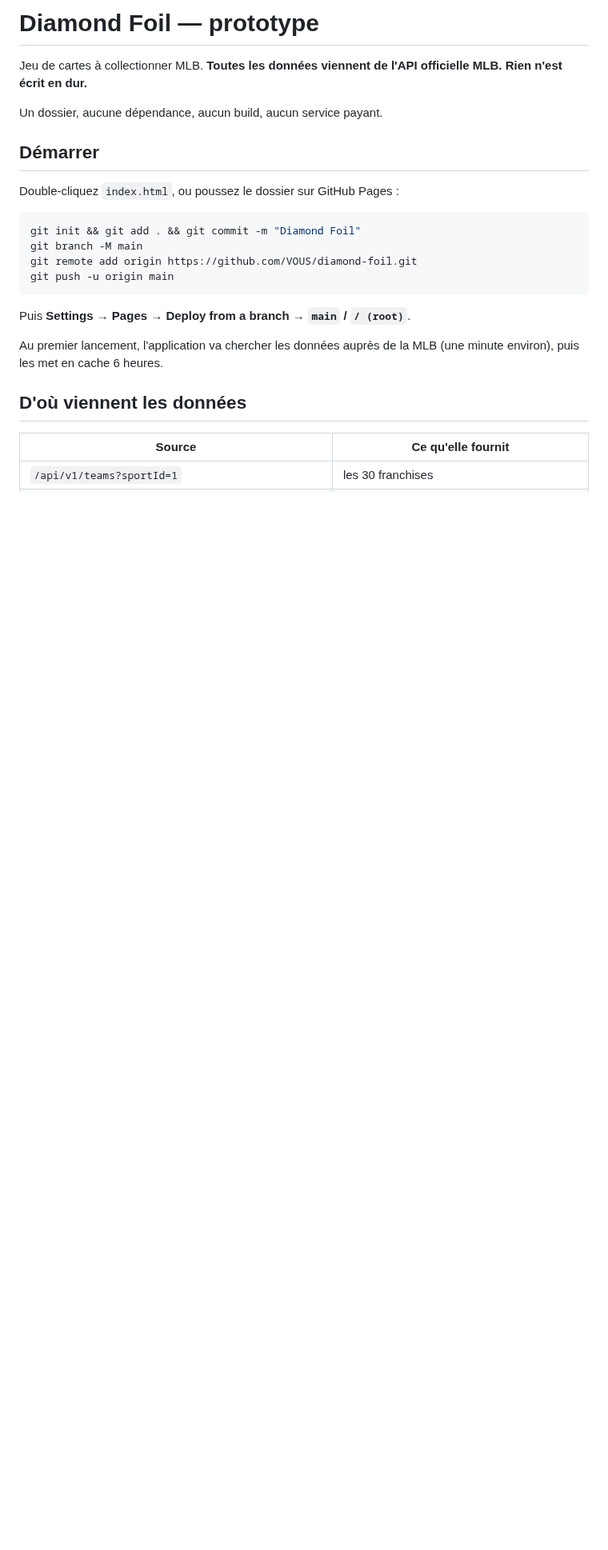
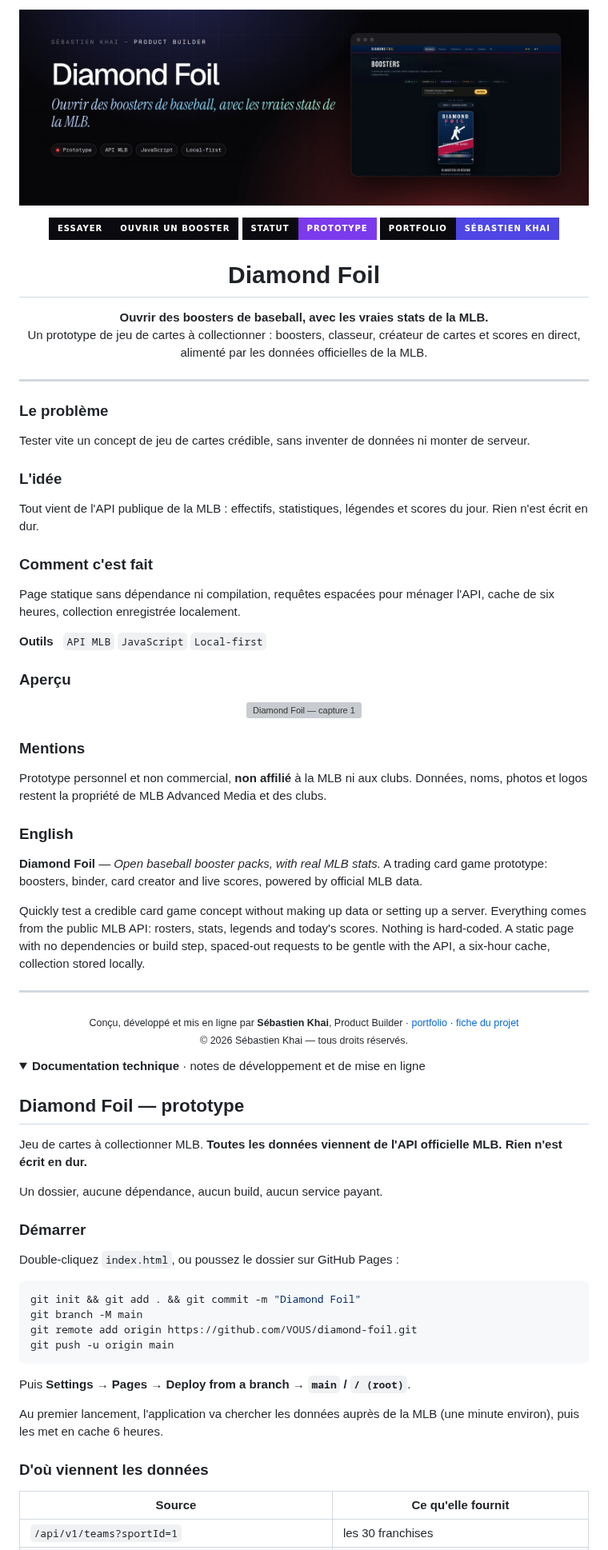
Before and after one commit to engoB/DiamondLB, a Markdown page: README.md, the part around one of its changes. Shown at 80% size. GitHub-like rendering; pictures changed too: .github/readme/banner.jpg (added); folded sections open; badges without logos; blank space fills up the shorter version; grey boxes are pictures that could not be loaded.

Commit message:
README de présentation (bannière, captures, mentions) + licence
Même gabarit que les autres projets. L'ancienne documentation est conservée,
repliée, en bas du README. Aucun fichier de l'application n'est modifié.

Co-Authored-By: Claude Opus 5.5 <noreply@anthropic.com>
Claude-Session: https://claude.ai/code/session_015A1Mfhpz8ACWbnb2M1oD1D

```diff
--- a/README.md
+++ b/README.md
@@ -1,11 +1,60 @@
-# Diamond Foil — prototype
+<p align="center"><a href="https://engob.github.io/DiamondLB/"><img src=".github/readme/banner.jpg" alt="Diamond Foil — Ouvrir des boosters de baseball, avec les vraies stats de la MLB." width="100%"></a></p>
+
+<p align="center">
+  <a href="https://engob.github.io/DiamondLB/"><img alt="Essayer" src="https://img.shields.io/badge/Essayer-Ouvrir_un_booster-0b0b0f?style=for-the-badge&labelColor=0b0b0f"></a>
+  <img alt="Statut" src="https://img.shields.io/badge/Statut-Prototype-7c3aed?style=for-the-badge&labelColor=0b0b0f">
+  <a href="https://engob.github.io/portofolio/projets/diamond-foil/"><img alt="Portfolio" src="https://img.shields.io/badge/Portfolio-S%C3%A9bastien_Khai-4f46e5?style=for-the-badge&labelColor=0b0b0f"></a>
+</p>
+
+<h1 align="center">Diamond Foil</h1>
+<p align="center"><b>Ouvrir des boosters de baseball, avec les vraies stats de la MLB.</b><br>Un prototype de jeu de cartes à collectionner : boosters, classeur, créateur de cartes et scores en direct, alimenté par les données officielles de la MLB.</p>
+
+---
+
+### Le problème
+
+Tester vite un concept de jeu de cartes crédible, sans inventer de données ni monter de serveur.
+
+### L'idée
+
+Tout vient de l'API publique de la MLB : effectifs, statistiques, légendes et scores du jour. Rien n'est écrit en dur.
+
+### Comment c'est fait
+
+Page statique sans dépendance ni compilation, requêtes espacées pour ménager l'API, cache de six heures, collection enregistrée localement.
+
+**Outils** &nbsp; `API MLB` `JavaScript` `Local-first`
+
+### Aperçu
+
+<p align="center"><img src=".github/readme/1.webp" width="49%" alt="Diamond Foil — capture 1"></p>
+
+### Mentions
+
+Prototype personnel et non commercial, **non affilié** à la MLB ni aux clubs. Données, noms, photos et logos restent la propriété de MLB Advanced Media et des clubs.
+
+### English
+
+**Diamond Foil** — *Open baseball booster packs, with real MLB stats.* A trading card game prototype: boosters, binder, card creator and live scores, powered by official MLB data.
+
+Quickly test a credible card game concept without making up data or setting up a server. Everything comes from the public MLB API: rosters, stats, legends and today's scores. Nothing is hard-coded. A static page with no dependencies or build step, spaced-out requests to be gentle with the API, a six-hour cache, collection stored locally.
+
+---
+
+<p align="center"><sub>Conçu, développé et mis en ligne par <b>Sébastien Khai</b>, Product Builder · <a href="https://engob.github.io/portofolio/">portfolio</a> · <a href="https://engob.github.io/portofolio/projets/diamond-foil/">fiche du projet</a><br>© 2026 Sébastien Khai — tous droits réservés.</sub></p>
+
+
+<details>
+<summary><b>Documentation technique</b> · notes de développement et de mise en ligne</summary>
+
+## Diamond Foil — prototype
 
 Jeu de cartes à collectionner MLB. **Toutes les données viennent de l'API
 officielle MLB. Rien n'est écrit en dur.**
 
 Un dossier, aucune dépendance, aucun build, aucun service payant.
 
-## Démarrer
+### Démarrer
 
 Double-cliquez `index.html`, ou poussez le dossier sur GitHub Pages :
 
@@ -20,7 +69,7 @@ Puis **Settings → Pages → Deploy from a branch → `main` / `/ (root)`**.
 Au premier lancement, l'application va chercher les données auprès de la MLB
 (une minute environ), puis les met en cache 6 heures.
 
-## D'où viennent les données
+### D'où viennent les données
 
 | Source | Ce qu'elle fournit |
 |---|---|
```
Also changed, not shown: other parts of README.md (+11 -9 lines), 2 other files.
